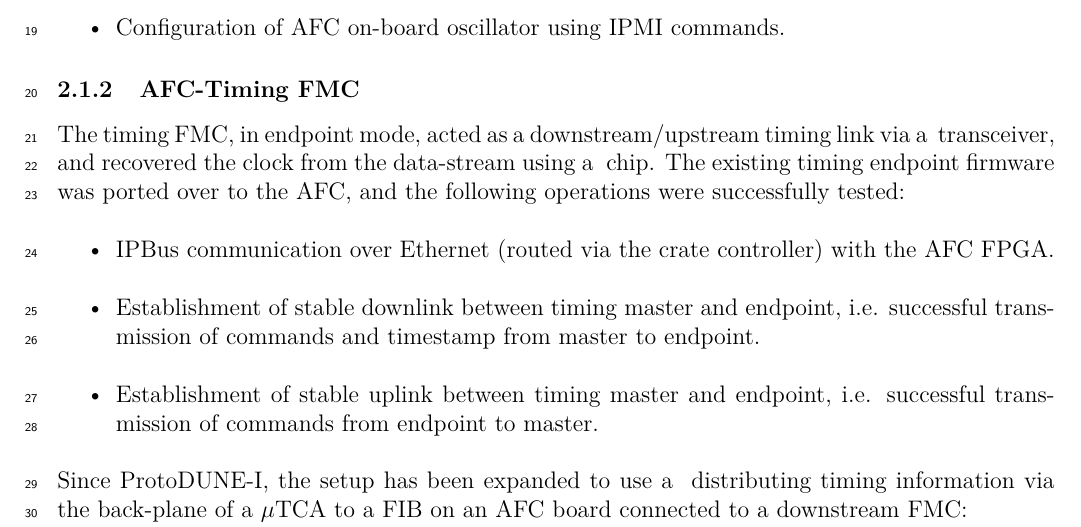
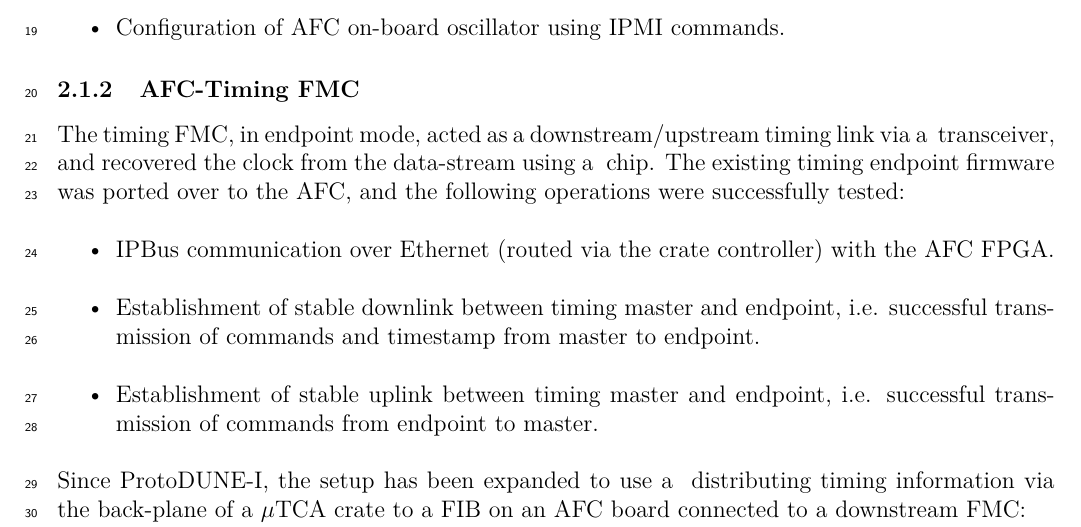
Before and after one commit to dlindebaum/DUNE-Timing-Tests, a LaTeX document (functionality_tests.tex): part of page 2 of 11, cut so that both start at the same text. Compiled offline with pdfLaTeX.

Commit message:
Missing "crate"

```diff
--- a/functionality_tests.tex
+++ b/functionality_tests.tex
@@ -50,7 +50,7 @@ The existing timing endpoint firmware was ported over to the AFC, and the follow
     \item Establishment of stable downlink between timing master and endpoint, i.e. successful transmission of commands and timestamp from master to endpoint.
     \item Establishment of stable uplink between timing master and endpoint, i.e. successful transmission of commands from endpoint to master.
 \end{itemize}
-Since ProtoDUNE-I, the setup has been expanded to use a \dword{mib} distributing timing information via the back-plane of a \dword{utca} to a \dword{fib} on an \dword{afc} board connected to a downstream \dword{fmc}:
+Since ProtoDUNE-I, the setup has been expanded to use a \dword{mib} distributing timing information via the back-plane of a \dword{utca} crate to a \dword{fib} on an \dword{afc} board connected to a downstream \dword{fmc}:
 \begin{itemize}
     \item The \dword{mib} can lock to an upstream timing clock.
     \item The \dword{fib} can lock to a \dword{mib} in the same crate through the back-plane without an \dword{sfp} connection.
```
